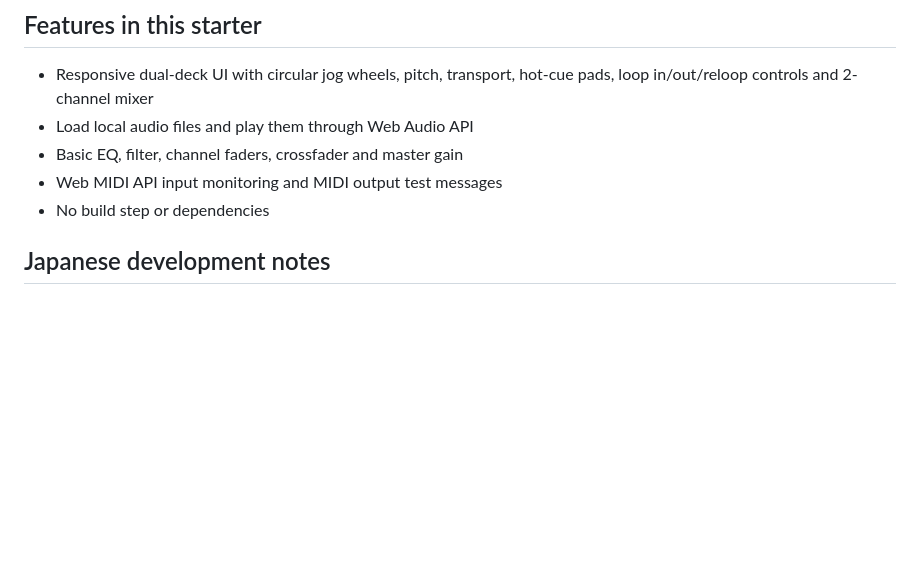
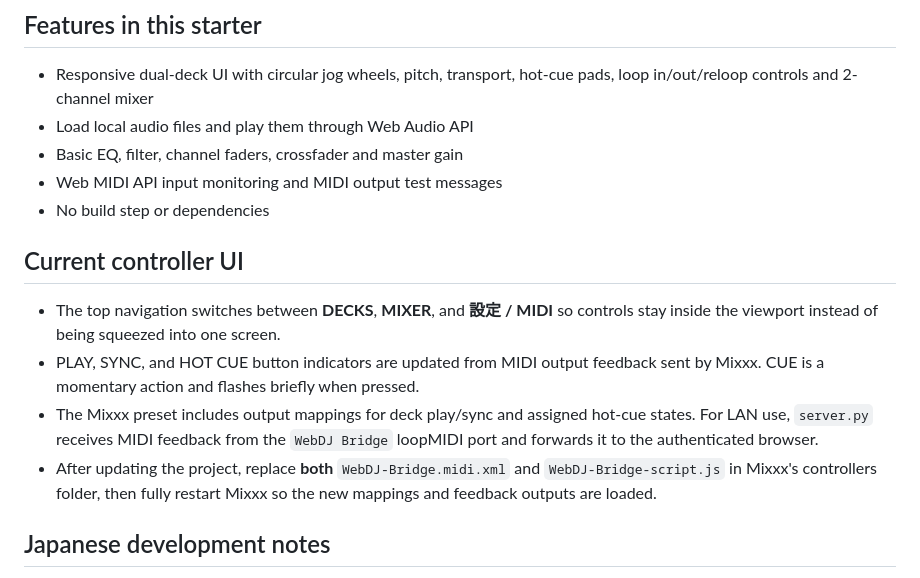
Before and after one commit to nemuliz/web-dj, a Markdown page: README.md, the part around the change. GitHub-like rendering; blank space fills up the shorter version.

Commit message:
Document tabbed UI and Mixxx feedback setup

```diff
--- a/README.md
+++ b/README.md
@@ -8,6 +8,13 @@ DDJ-FLX4 / DDJ-400 inspired, browser-based two-deck DJ interface. Static files o
 - Basic EQ, filter, channel faders, crossfader and master gain
 - Web MIDI API input monitoring and MIDI output test messages
 - No build step or dependencies
+
+## Current controller UI
+
+- The top navigation switches between **DECKS**, **MIXER**, and **設定 / MIDI** so controls stay inside the viewport instead of being squeezed into one screen.
+- PLAY, SYNC, and HOT CUE button indicators are updated from MIDI output feedback sent by Mixxx. CUE is a momentary action and flashes briefly when pressed.
+- The Mixxx preset includes output mappings for deck play/sync and assigned hot-cue states. For LAN use, `server.py` receives MIDI feedback from the `WebDJ Bridge` loopMIDI port and forwards it to the authenticated browser.
+- After updating the project, replace **both** `WebDJ-Bridge.midi.xml` and `WebDJ-Bridge-script.js` in Mixxx's controllers folder, then fully restart Mixxx so the new mappings and feedback outputs are loaded.
 
 ## Japanese development notes
 - [Architecture and compatibility notes](docs/ARCHITECTURE_JA.md)
```
